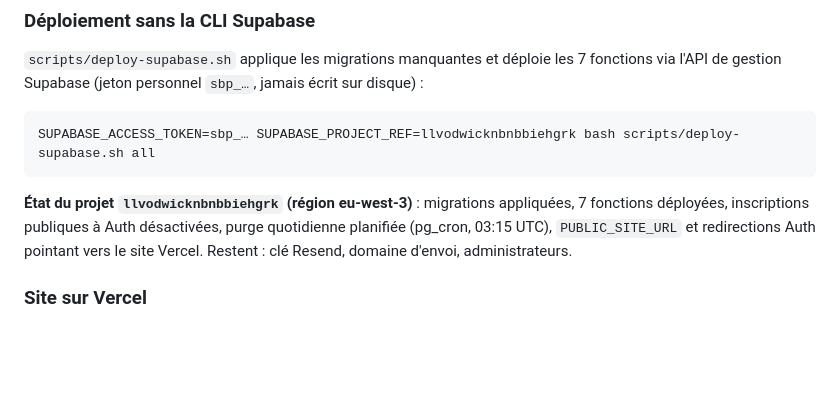
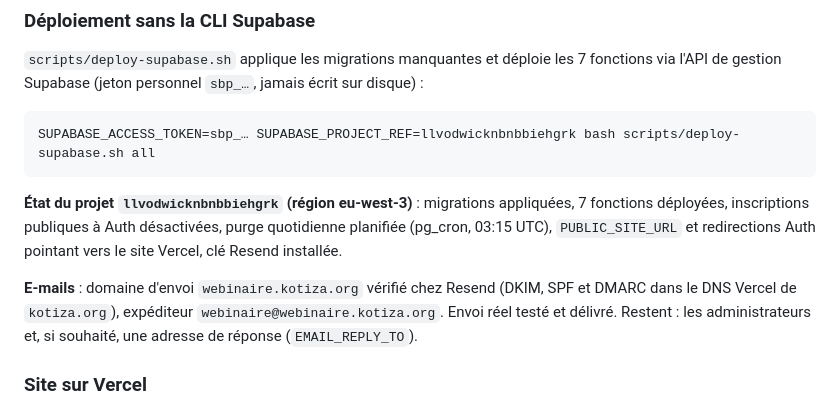
Before and after one commit to DanitechChabi/monreseau, a Markdown page: webinaire/README.md, the part around one of its changes. GitHub-like rendering; blank space fills up the shorter version.

Commit message:
Webinaire : domaine d'envoi vérifié, e-mails opérationnels
Co-Authored-By: Claude Opus 5.5 <noreply@anthropic.com>
Claude-Session: https://claude.ai/code/session_01S5twz5jahWvPwjuH8yHonn

```diff
--- a/webinaire/README.md
+++ b/webinaire/README.md
@@ -161,8 +161,12 @@ SUPABASE_ACCESS_TOKEN=sbp_… SUPABASE_PROJECT_REF=llvodwicknbnbbiehgrk bash scr
 **État du projet `llvodwicknbnbbiehgrk` (région eu-west-3)** : migrations
 appliquées, 7 fonctions déployées, inscriptions publiques à Auth désactivées,
 purge quotidienne planifiée (pg_cron, 03:15 UTC), `PUBLIC_SITE_URL` et
-redirections Auth pointant vers le site Vercel. Restent : clé Resend, domaine
-d'envoi, administrateurs.
+redirections Auth pointant vers le site Vercel, clé Resend installée.
+
+**E-mails** : domaine d'envoi `webinaire.kotiza.org` vérifié chez Resend
+(DKIM, SPF et DMARC dans le DNS Vercel de `kotiza.org`), expéditeur
+`webinaire@webinaire.kotiza.org`. Envoi réel testé et délivré. Restent : les
+administrateurs et, si souhaité, une adresse de réponse (`EMAIL_REPLY_TO`).
 
 ### Site sur Vercel
 
```
Also changed, not shown: other parts of webinaire/README.md (+2 -2 lines).
